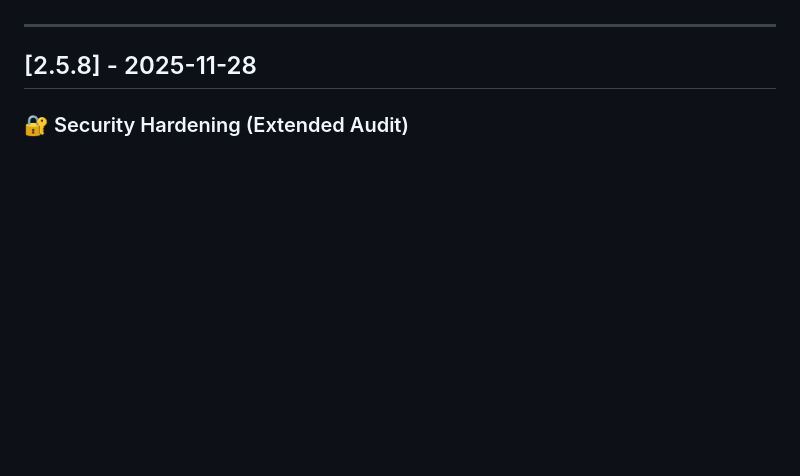
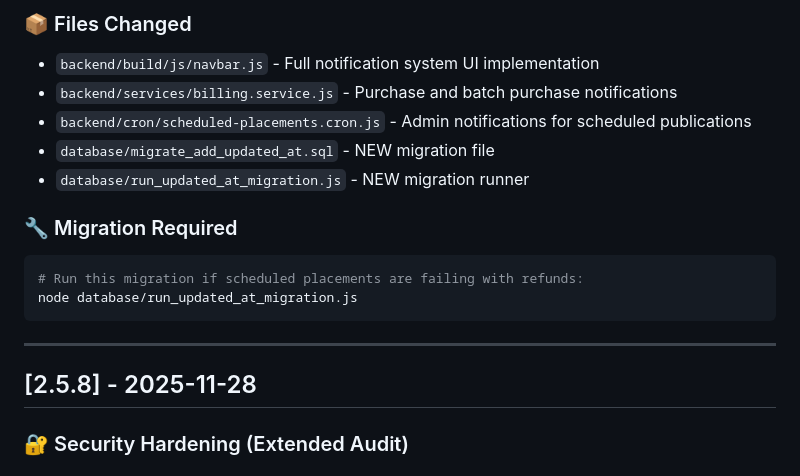
Before and after one commit to maxximseo/link-manager, a Markdown page: CHANGELOG.md, the part around one of its changes. GitHub-like rendering; blank space fills up the shorter version.

````diff
--- a/CHANGELOG.md
+++ b/CHANGELOG.md
@@ -7,3 +53,15 @@ and this project adheres to [Semantic Versioning](https://semver.org/spec/v2.0.0
+### 📦 Files Changed
+- `backend/build/js/navbar.js` - Full notification system UI implementation
+- `backend/services/billing.service.js` - Purchase and batch purchase notifications
+- `backend/cron/scheduled-placements.cron.js` - Admin notifications for scheduled publications
+- `database/migrate_add_updated_at.sql` - NEW migration file
+- `database/run_updated_at_migration.js` - NEW migration runner
+
+### 🔧 Migration Required
+```bash
+# Run this migration if scheduled placements are failing with refunds:
+node database/run_updated_at_migration.js
+```
 
 ---
 
````
Also changed, not shown: other parts of CHANGELOG.md (+46 -0 lines).
